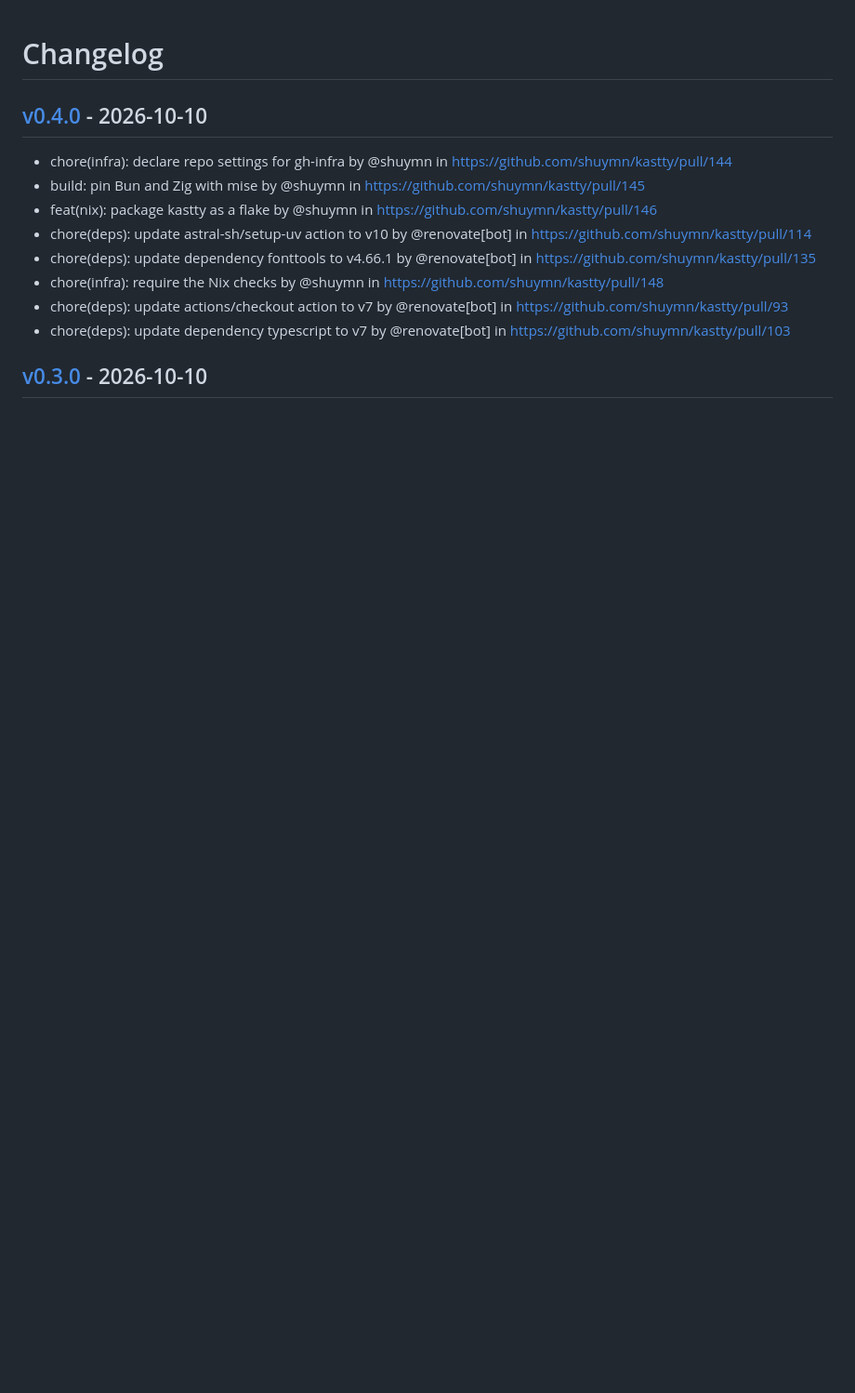
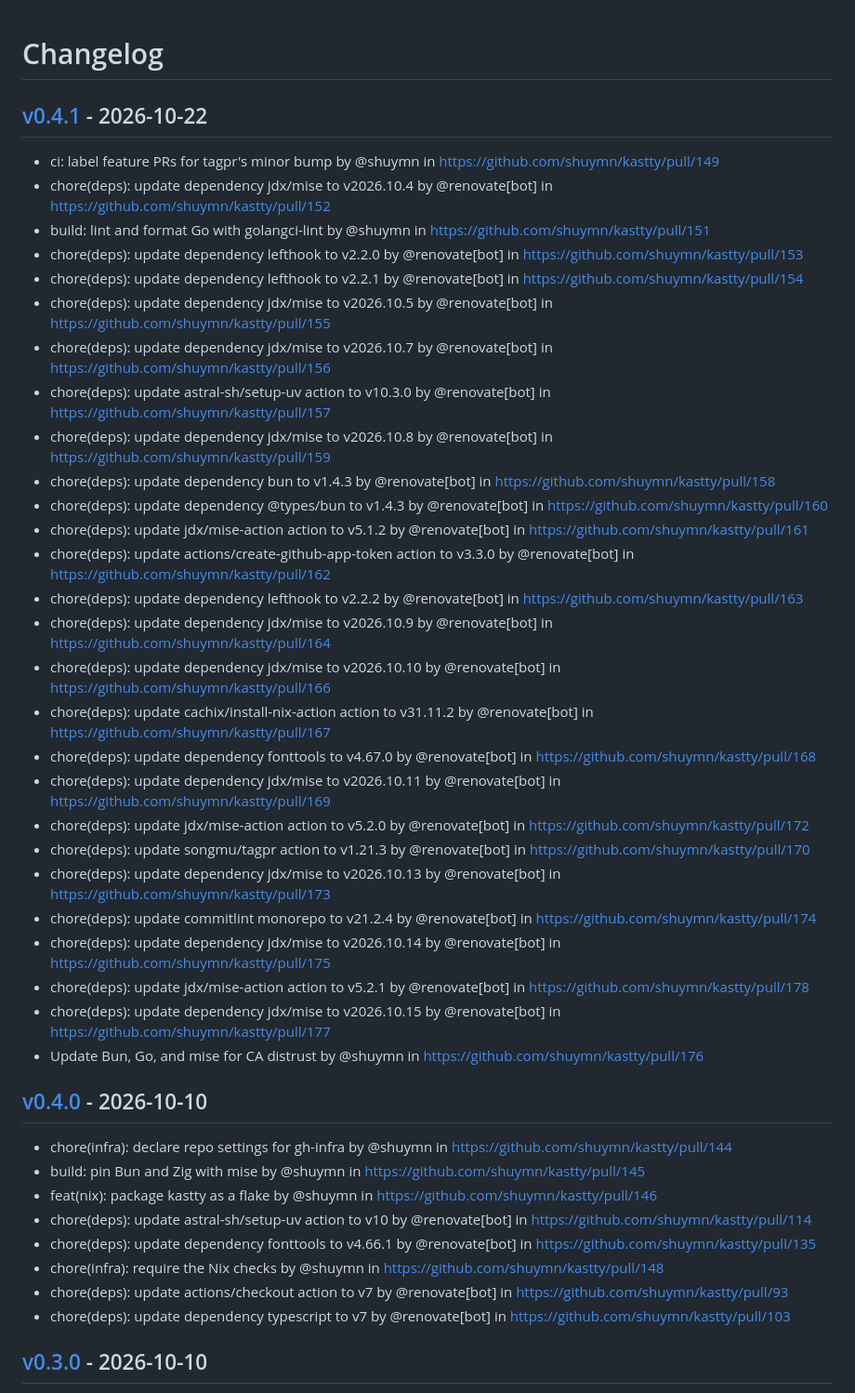
Before and after one commit to shuymn/kastty, a Markdown page: CHANGELOG.md, the part around the change. Shown at 93% size. Rendered like a GitHub page; blank space fills up the shorter version.

Commit message:
[tagpr] update CHANGELOG.md

```diff
--- a/CHANGELOG.md
+++ b/CHANGELOG.md
@@ -1,4 +1,34 @@
 # Changelog
+
+## [v0.4.1](https://github.com/shuymn/kastty/compare/v0.4.0...v0.4.1) - 2026-10-22
+
+- ci: label feature PRs for tagpr's minor bump by @shuymn in https://github.com/shuymn/kastty/pull/149
+- chore(deps): update dependency jdx/mise to v2026.10.4 by @renovate[bot] in https://github.com/shuymn/kastty/pull/152
+- build: lint and format Go with golangci-lint by @shuymn in https://github.com/shuymn/kastty/pull/151
+- chore(deps): update dependency lefthook to v2.2.0 by @renovate[bot] in https://github.com/shuymn/kastty/pull/153
+- chore(deps): update dependency lefthook to v2.2.1 by @renovate[bot] in https://github.com/shuymn/kastty/pull/154
+- chore(deps): update dependency jdx/mise to v2026.10.5 by @renovate[bot] in https://github.com/shuymn/kastty/pull/155
+- chore(deps): update dependency jdx/mise to v2026.10.7 by @renovate[bot] in https://github.com/shuymn/kastty/pull/156
+- chore(deps): update astral-sh/setup-uv action to v10.3.0 by @renovate[bot] in https://github.com/shuymn/kastty/pull/157
+- chore(deps): update dependency jdx/mise to v2026.10.8 by @renovate[bot] in https://github.com/shuymn/kastty/pull/159
+- chore(deps): update dependency bun to v1.4.3 by @renovate[bot] in https://github.com/shuymn/kastty/pull/158
+- chore(deps): update dependency @types/bun to v1.4.3 by @renovate[bot] in https://github.com/shuymn/kastty/pull/160
+- chore(deps): update jdx/mise-action action to v5.1.2 by @renovate[bot] in https://github.com/shuymn/kastty/pull/161
+- chore(deps): update actions/create-github-app-token action to v3.3.0 by @renovate[bot] in https://github.com/shuymn/kastty/pull/162
+- chore(deps): update dependency lefthook to v2.2.2 by @renovate[bot] in https://github.com/shuymn/kastty/pull/163
+- chore(deps): update dependency jdx/mise to v2026.10.9 by @renovate[bot] in https://github.com/shuymn/kastty/pull/164
+- chore(deps): update dependency jdx/mise to v2026.10.10 by @renovate[bot] in https://github.com/shuymn/kastty/pull/166
+- chore(deps): update cachix/install-nix-action action to v31.11.2 by @renovate[bot] in https://github.com/shuymn/kastty/pull/167
+- chore(deps): update dependency fonttools to v4.67.0 by @renovate[bot] in https://github.com/shuymn/kastty/pull/168
+- chore(deps): update dependency jdx/mise to v2026.10.11 by @renovate[bot] in https://github.com/shuymn/kastty/pull/169
+- chore(deps): update jdx/mise-action action to v5.2.0 by @renovate[bot] in https://github.com/shuymn/kastty/pull/172
+- chore(deps): update songmu/tagpr action to v1.21.3 by @renovate[bot] in https://github.com/shuymn/kastty/pull/170
+- chore(deps): update dependency jdx/mise to v2026.10.13 by @renovate[bot] in https://github.com/shuymn/kastty/pull/173
+- chore(deps): update commitlint monorepo to v21.2.4 by @renovate[bot] in https://github.com/shuymn/kastty/pull/174
+- chore(deps): update dependency jdx/mise to v2026.10.14 by @renovate[bot] in https://github.com/shuymn/kastty/pull/175
+- chore(deps): update jdx/mise-action action to v5.2.1 by @renovate[bot] in https://github.com/shuymn/kastty/pull/178
+- chore(deps): update dependency jdx/mise to v2026.10.15 by @renovate[bot] in https://github.com/shuymn/kastty/pull/177
+- Update Bun, Go, and mise for CA distrust by @shuymn in https://github.com/shuymn/kastty/pull/176
 
 ## [v0.4.0](https://github.com/shuymn/kastty/compare/v0.3.0...v0.4.0) - 2026-10-10
 
```
